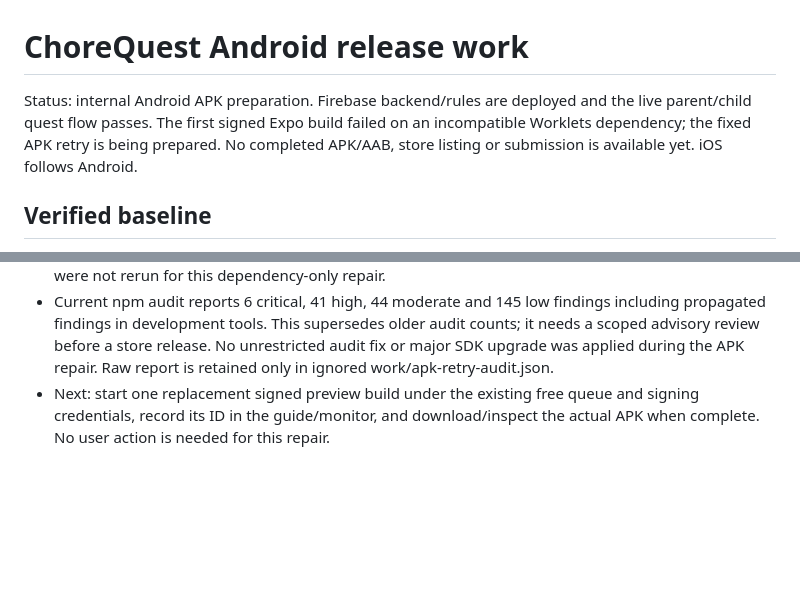
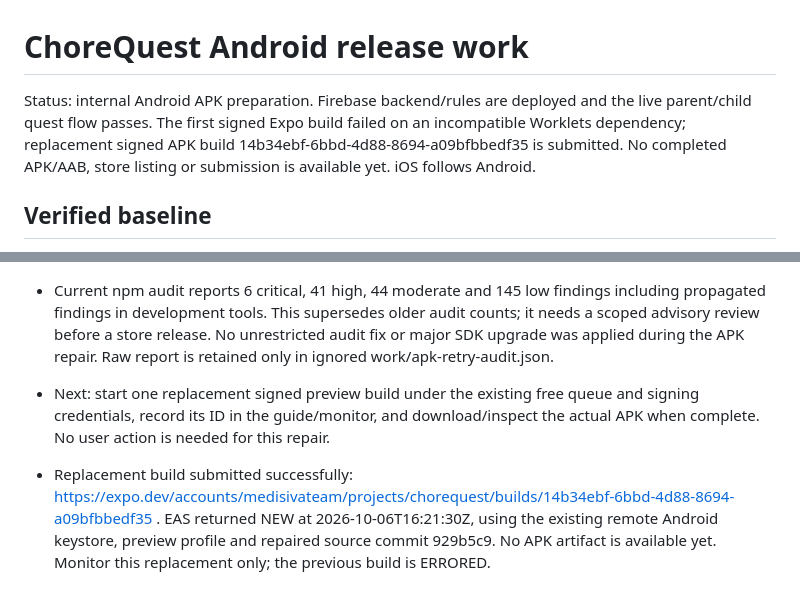
Before and after one commit to Medisiva/ChoreQuest, a Markdown page: RELEASE_READINESS.md, 2 parts joined by grey strips. Rendered like a GitHub page; blank space fills up the shorter version.

Commit message:
Record repaired signed APK retry and download handoff

```diff
--- a/RELEASE_READINESS.md
+++ b/RELEASE_READINESS.md
@@ -1,6 +1,6 @@
 # ChoreQuest Android release work
 
-Status: internal Android APK preparation. Firebase backend/rules are deployed and the live parent/child quest flow passes. The first signed Expo build failed on an incompatible Worklets dependency; the fixed APK retry is being prepared. No completed APK/AAB, store listing or submission is available yet. iOS follows Android.
+Status: internal Android APK preparation. Firebase backend/rules are deployed and the live parent/child quest flow passes. The first signed Expo build failed on an incompatible Worklets dependency; replacement signed APK build 14b34ebf-6bbd-4d88-8694-a09bfbbedf35 is submitted. No completed APK/AAB, store listing or submission is available yet. iOS follows Android.
 
 ## Verified baseline
 
@@ -152,3 +152,5 @@ Validation: npm test passes 7 app tests and 58 backend tests. npm run app:typech
 - A clean npm ci succeeds. Expo Doctor passes all 20 checks, Reanimated’s own Worklets compatibility validator passes, all 65 unit/transport tests pass, app typechecking and Functions compilation pass, and Android Metro/Hermes export succeeds. Native Gradle success and device behavior remain unverified until the replacement cloud build completes. The seven previously passing emulator tests were not rerun for this dependency-only repair.
 - Current npm audit reports 6 critical, 41 high, 44 moderate and 145 low findings including propagated findings in development tools. This supersedes older audit counts; it needs a scoped advisory review before a store release. No unrestricted audit fix or major SDK upgrade was applied during the APK repair. Raw report is retained only in ignored work/apk-retry-audit.json.
 - Next: start one replacement signed preview build under the existing free queue and signing credentials, record its ID in the guide/monitor, and download/inspect the actual APK when complete. No user action is needed for this repair.
+
+- Replacement build submitted successfully: https://expo.dev/accounts/medisivateam/projects/chorequest/builds/14b34ebf-6bbd-4d88-8694-a09bfbbedf35 . EAS returned NEW at 2026-10-06T16:21:30Z, using the existing remote Android keystore, preview profile and repaired source commit 929b5c9. No APK artifact is available yet. Monitor this replacement only; the previous build is ERRORED.
```
